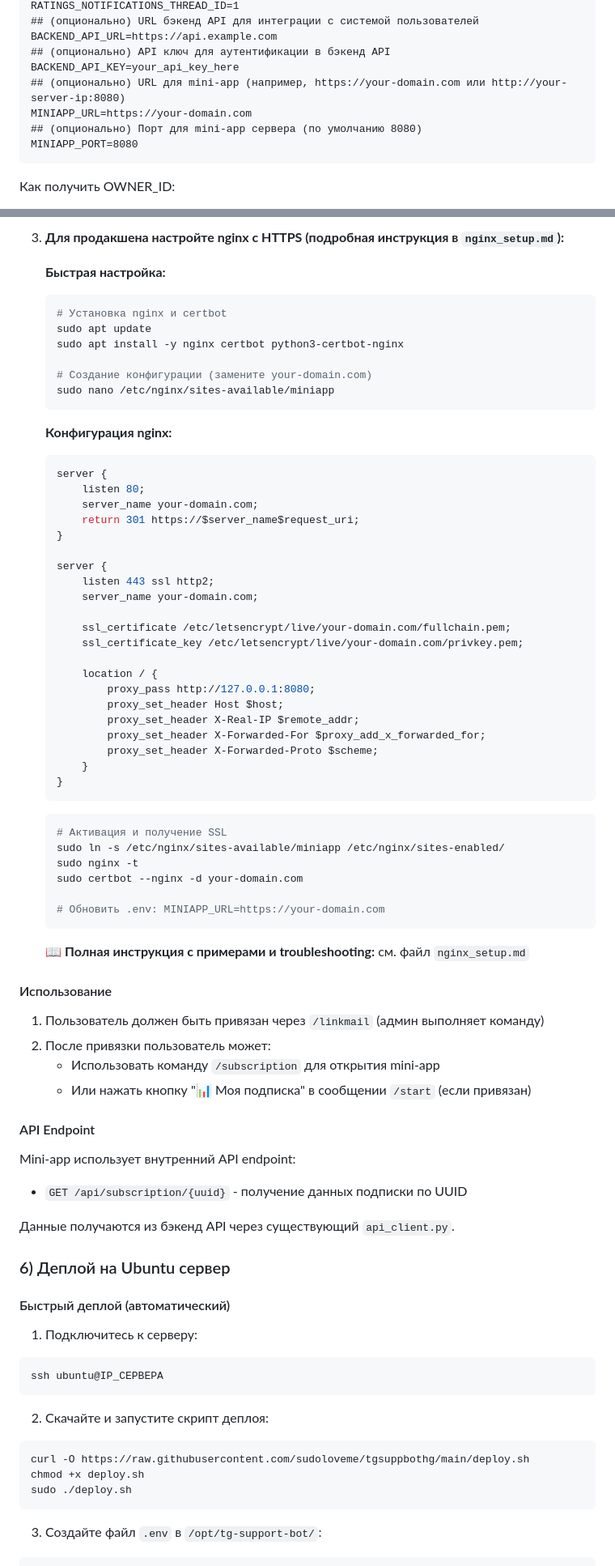
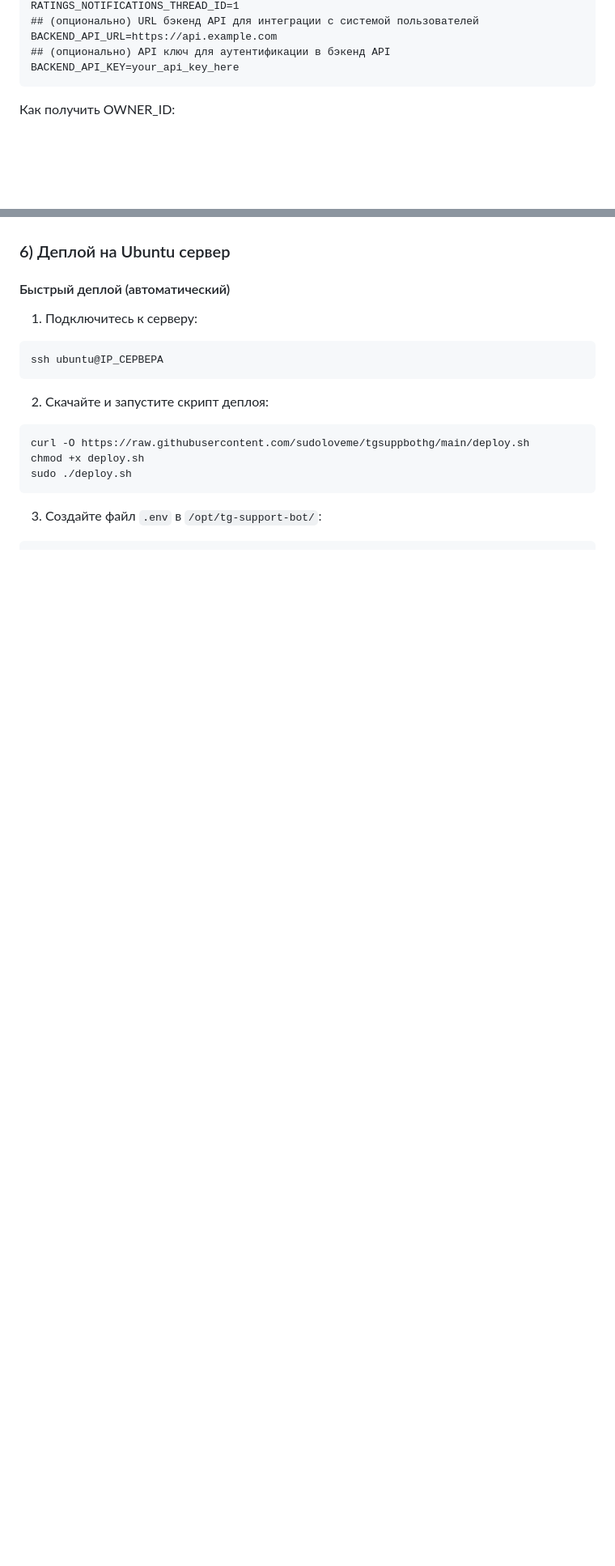
Before and after one commit to sudoloveme/tgsuppbothg, a Markdown page: README.md, 2 parts joined by grey strips. Shown at 81% size. GitHub-like rendering; blank space fills up the shorter version.

Commit message:
Удалены упоминания mini-app из README.md

````diff
--- a/README.md
+++ b/README.md
@@ -29,10 +29,6 @@ RATINGS_NOTIFICATIONS_THREAD_ID=1
 BACKEND_API_URL=https://api.example.com
 ## (опционально) API ключ для аутентификации в бэкенд API
 BACKEND_API_KEY=your_api_key_here
-## (опционально) URL для mini-app (например, https://your-domain.com или http://your-server-ip:8080)
-MINIAPP_URL=https://your-domain.com
-## (опционально) Порт для mini-app сервера (по умолчанию 8080)
-MINIAPP_PORT=8080
 ```
 
 Как получить OWNER_ID:
@@ -123,64 +89,3 @@ python bot.py
-3. **Для продакшена настройте nginx с HTTPS (подробная инструкция в `nginx_setup.md`):**
-
-   **Быстрая настройка:**
-   ```bash
-   # Установка nginx и certbot
-   sudo apt update
-   sudo apt install -y nginx certbot python3-certbot-nginx
-
-   # Создание конфигурации (замените your-domain.com)
-   sudo nano /etc/nginx/sites-available/miniapp
-   ```
-
-   **Конфигурация nginx:**
-   ```nginx
-   server {
-       listen 80;
-       server_name your-domain.com;
-       return 301 https://$server_name$request_uri;
-   }
-
-   server {
-       listen 443 ssl http2;
-       server_name your-domain.com;
-
-       ssl_certificate /etc/letsencrypt/live/your-domain.com/fullchain.pem;
-       ssl_certificate_key /etc/letsencrypt/live/your-domain.com/privkey.pem;
-
-       location / {
-           proxy_pass http://127.0.0.1:8080;
-           proxy_set_header Host $host;
-           proxy_set_header X-Real-IP $remote_addr;
-           proxy_set_header X-Forwarded-For $proxy_add_x_forwarded_for;
-           proxy_set_header X-Forwarded-Proto $scheme;
-       }
-   }
-   ```
-
-   ```bash
-   # Активация и получение SSL
-   sudo ln -s /etc/nginx/sites-available/miniapp /etc/nginx/sites-enabled/
-   sudo nginx -t
-   sudo certbot --nginx -d your-domain.com
-
-   # Обновить .env: MINIAPP_URL=https://your-domain.com
-   ```
-
-   📖 **Полная инструкция с примерами и troubleshooting:** см. файл `nginx_setup.md`
-
-#### Использование
-
-1. Пользователь должен быть привязан через `/linkmail` (админ выполняет команду)
-2. После привязки пользователь может:
-   - Использовать команду `/subscription` для открытия mini-app
-   - Или нажать кнопку "📊 Моя подписка" в сообщении `/start` (если привязан)
-
-#### API Endpoint
-
-Mini-app использует внутренний API endpoint:
-- `GET /api/subscription/{uuid}` - получение данных подписки по UUID
-
-Данные получаются из бэкенд API через существующий `api_client.py`.
 
 ### 6) Деплой на Ubuntu сервер
 
````
Also changed, not shown: other parts of README.md (+1 -31 lines).
